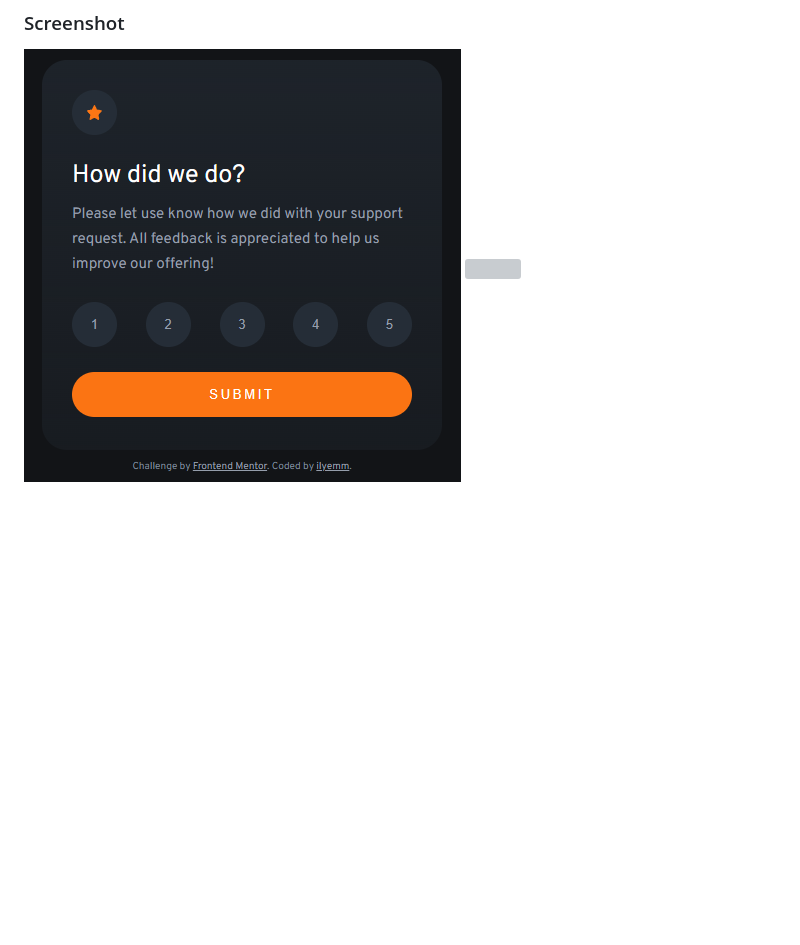
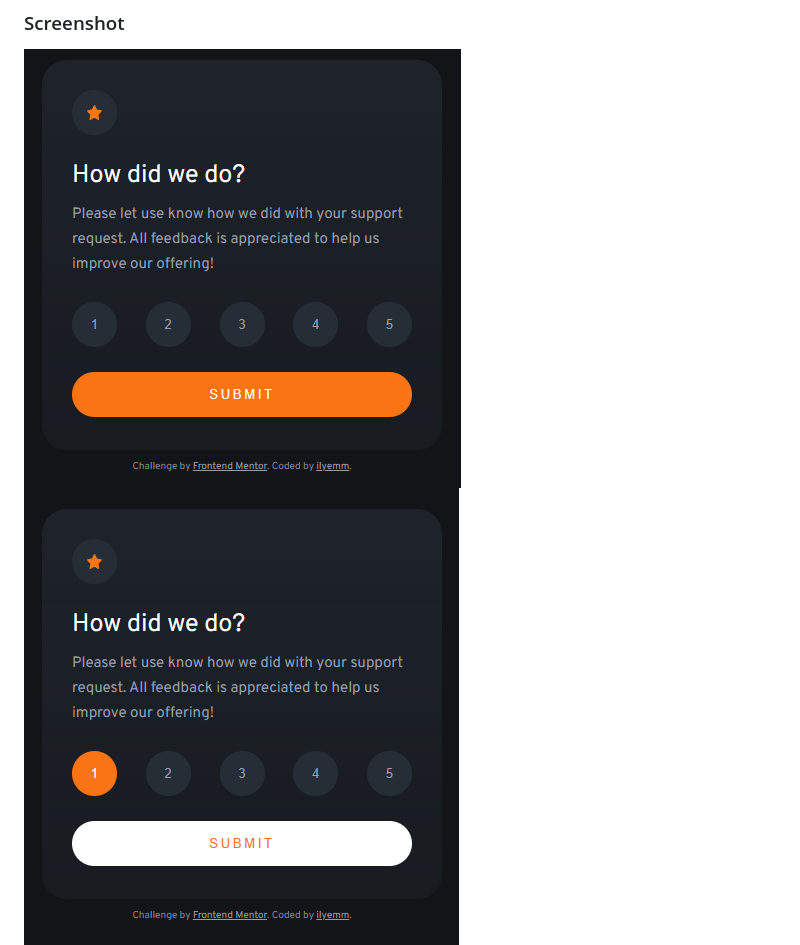
Before and after one commit to ilyemm/interactive-rating, a Markdown page: README.md, the part around the change. GitHub-like rendering; blank space fills up the shorter version; grey boxes are pictures that could not be loaded.

Commit message:
one of the screenshots didnt track properly in the README

```diff
--- a/README.md
+++ b/README.md
@@ -30,7 +30,7 @@ Users should be able to:
 ### Screenshot
 
 ![](./assets/images/desktop-view.PNG)
-![](./assets/images/desktop-active.PNG)
+![](./assets/images/desktop-active.png)
 ![](./assets/images/desktop-thank-you.PNG)
 
 ### Links
```
